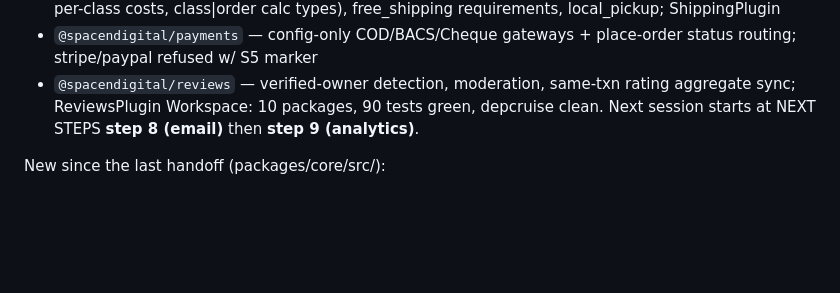
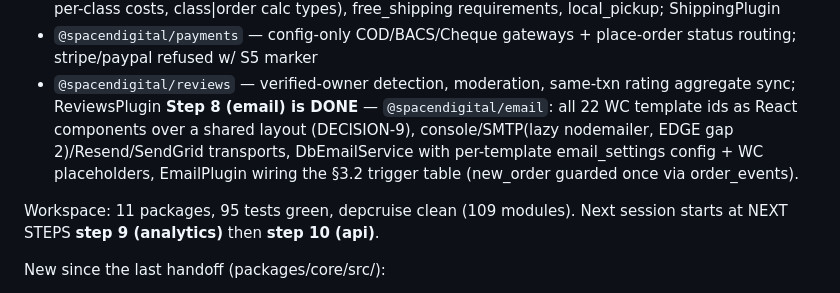
Before and after one commit to iaevan/spcnd-ecom, a Markdown page: docs/RESUME.md, the part around the change. GitHub-like rendering; blank space fills up the shorter version.

Commit message:
docs: RESUME status — step 8 (email) done; next 9 (analytics) + 10 (api)

```diff
--- a/docs/RESUME.md
+++ b/docs/RESUME.md
@@ -80,8 +80,14 @@ loaders. 13 package tests; workspace 71 tests green, depcruise clean.
   place-order status routing; stripe/paypal refused w/ S5 marker
 - `@spacendigital/reviews` — verified-owner detection, moderation,
   same-txn rating aggregate sync; ReviewsPlugin
-Workspace: 10 packages, 90 tests green, depcruise clean.
-Next session starts at NEXT STEPS **step 8 (email)** then **step 9 (analytics)**.
+**Step 8 (email) is DONE** — `@spacendigital/email`: all 22 WC template ids as
+React components over a shared layout (DECISION-9), console/SMTP(lazy
+nodemailer, EDGE gap 2)/Resend/SendGrid transports, DbEmailService with
+per-template email_settings config + WC placeholders, EmailPlugin wiring the
+§3.2 trigger table (new_order guarded once via order_events).
+
+Workspace: 11 packages, 95 tests green, depcruise clean (109 modules).
+Next session starts at NEXT STEPS **step 9 (analytics)** then **step 10 (api)**.
 
 New since the last handoff (packages/core/src/):
 - catalog/product-service.ts — single write path + meta_lookup same-txn sync,
```
